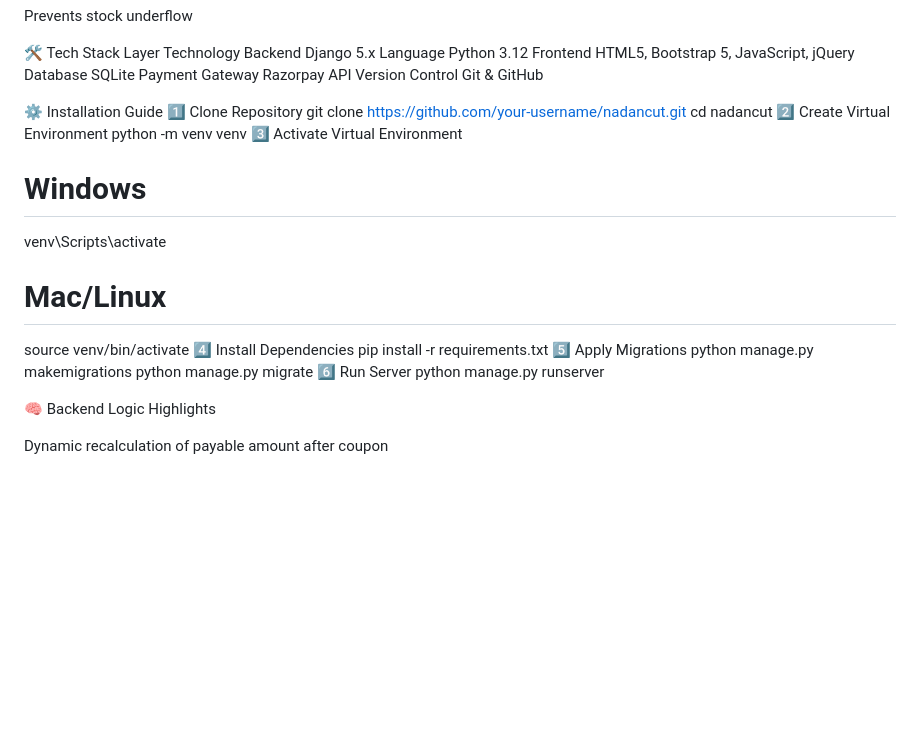
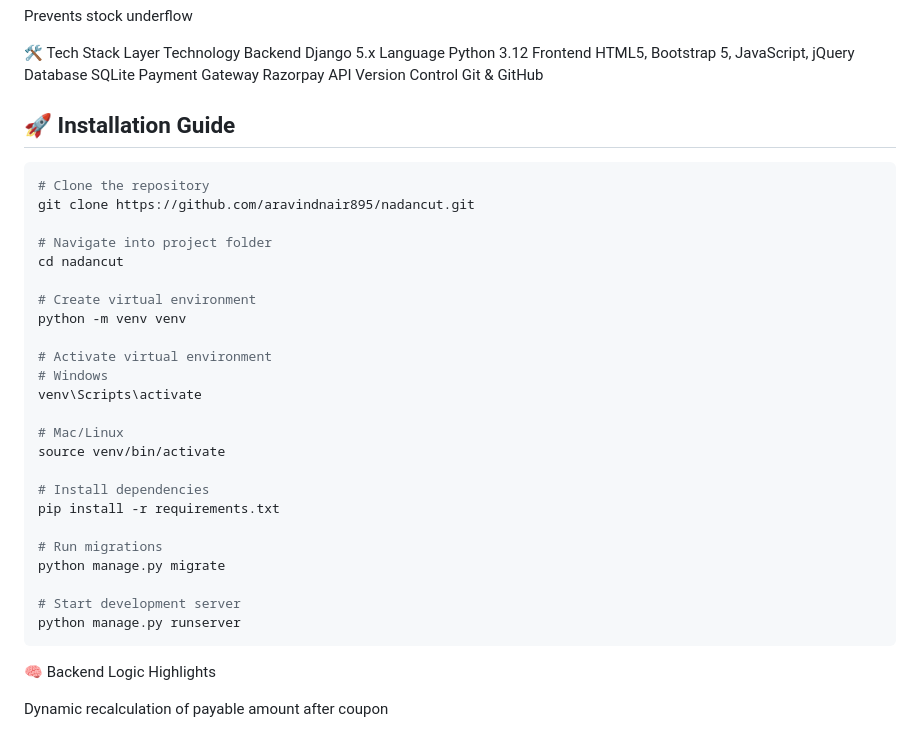
Before and after one commit to aravindnair895/Nadancut_ecommers, a Markdown page: README.md, the part around the change. GitHub-like rendering; blank space fills up the shorter version.

````diff
--- a/README.md
+++ b/README.md
@@ -109,25 +109,34 @@ Database	SQLite
 Payment Gateway	Razorpay API
 Version Control	Git & GitHub
 
-⚙️ Installation Guide
-1️⃣ Clone Repository
-git clone https://github.com/your-username/nadancut.git
+## 🚀 Installation Guide
+
+```bash
+# Clone the repository
+git clone https://github.com/aravindnair895/nadancut.git
+
+# Navigate into project folder
 cd nadancut
-2️⃣ Create Virtual Environment
+
+# Create virtual environment
 python -m venv venv
-3️⃣ Activate Virtual Environment
+
+# Activate virtual environment
 # Windows
 venv\Scripts\activate
 
 # Mac/Linux
 source venv/bin/activate
-4️⃣ Install Dependencies
+
+# Install dependencies
 pip install -r requirements.txt
-5️⃣ Apply Migrations
-python manage.py makemigrations
+
+# Run migrations
 python manage.py migrate
-6️⃣ Run Server
+
+# Start development server
 python manage.py runserver
+```
 
 🧠 Backend Logic Highlights
 
````
